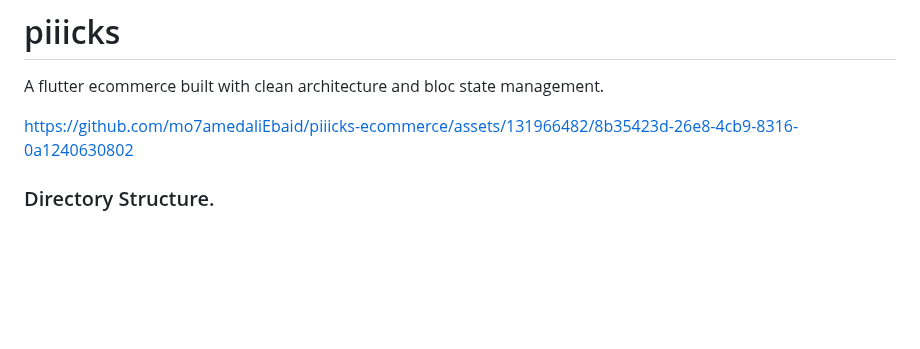
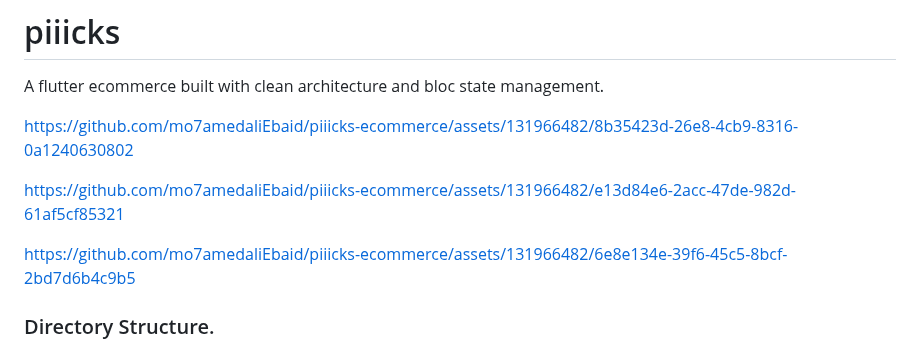
Before and after one commit to mo7amedaliEbaid/piiicks-ecommerce, a Markdown page: README.md, the part around the change. Drawn GitHub-style; blank space fills up the shorter version.

```diff
--- a/README.md
+++ b/README.md
@@ -3,6 +3,14 @@ A flutter ecommerce built with clean architecture and bloc state management.
 
 
 https://github.com/mo7amedaliEbaid/piiicks-ecommerce/assets/131966482/8b35423d-26e8-4cb9-8316-0a1240630802
+
+https://github.com/mo7amedaliEbaid/piiicks-ecommerce/assets/131966482/e13d84e6-2acc-47de-982d-61af5cf85321
+
+
+
+
+https://github.com/mo7amedaliEbaid/piiicks-ecommerce/assets/131966482/6e8e134e-39f6-45c5-8bcf-2bd7d6b4c9b5
+
 
 
 ### Directory Structure.
```
